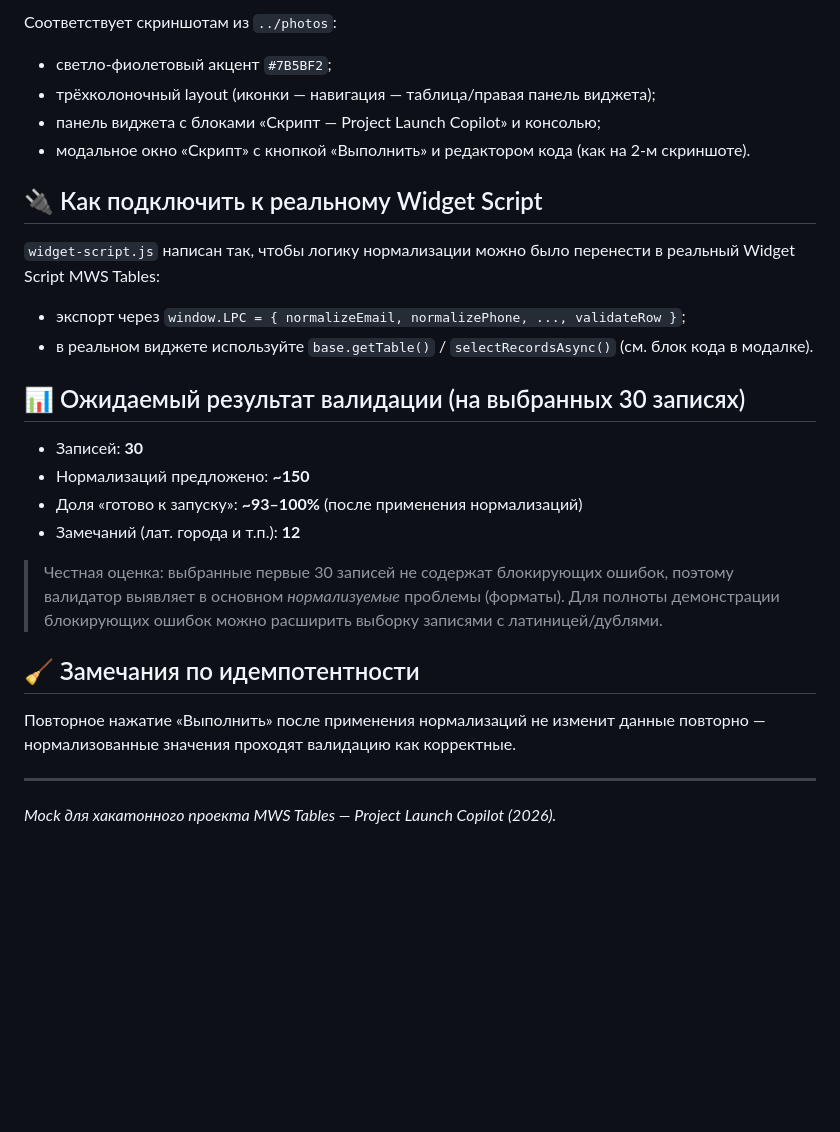
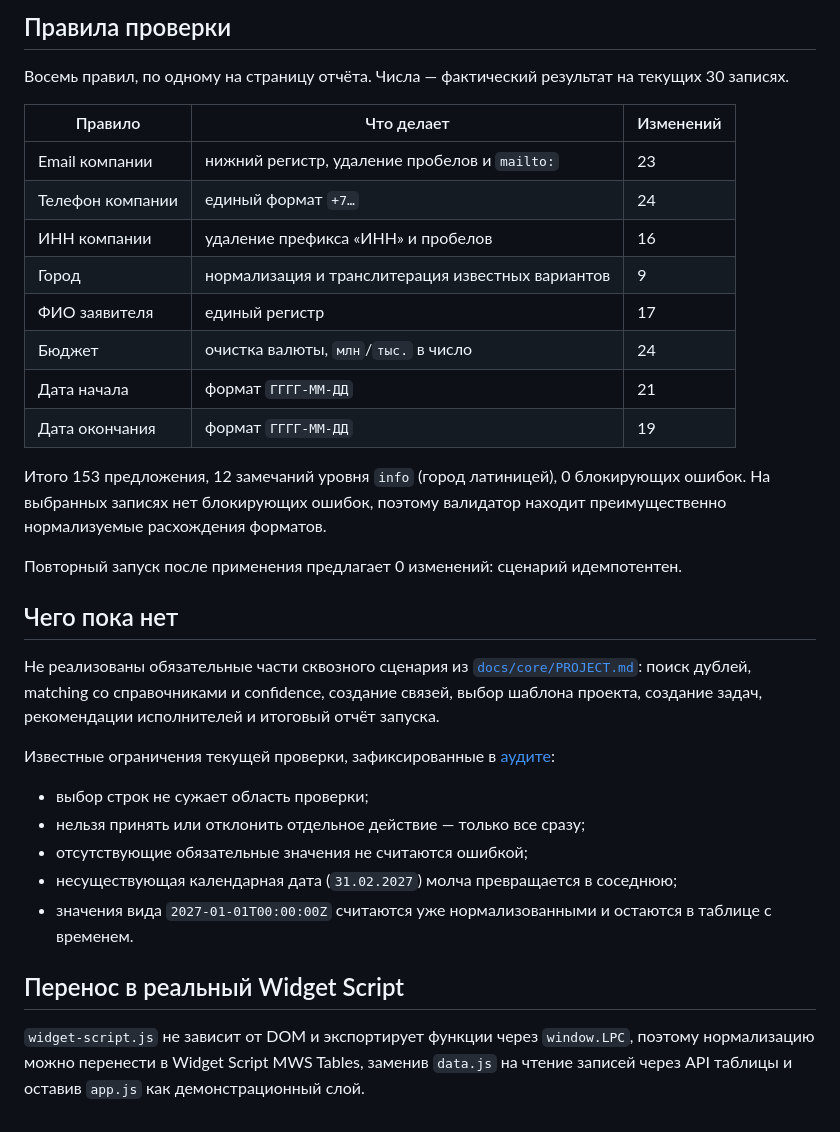
Before and after one commit to tmaxell/AIProductHack2026, a Markdown page: solution/mvp/README.md, the part around one of its changes. Drawn GitHub-style; blank space fills up the shorter version.

```diff
--- a/solution/mvp/README.md
+++ b/solution/mvp/README.md
@@ -63,31 +60,46 @@ python3 -m http.server 8088
 
-Соответствует скриншотам из `../photos`:
-- светло-фиолетовый акцент `#7B5BF2`;
-- трёхколоночный layout (иконки — навигация — таблица/правая панель виджета);
-- панель виджета с блоками «Скрипт — Project Launch Copilot» и консолью;
-- модальное окно «Скрипт» с кнопкой «Выполнить» и редактором кода (как на 2-м скриншоте).
+## Правила проверки
 
-## 🔌 Как подключить к реальному Widget Script
+Восемь правил, по одному на страницу отчёта. Числа — фактический результат на
+текущих 30 записях.
 
-`widget-script.js` написан так, чтобы логику нормализации можно было перенести в реальный
-Widget Script MWS Tables:
-- экспорт через `window.LPC = { normalizeEmail, normalizePhone, ..., validateRow }`;
-- в реальном виджете используйте `base.getTable()` / `selectRecordsAsync()` (см. блок кода в модалке).
+| Правило | Что делает | Изменений |
+|---------|------------|-----------|
+| Email компании | нижний регистр, удаление пробелов и `mailto:` | 23 |
+| Телефон компании | единый формат `+7…` | 24 |
+| ИНН компании | удаление префикса «ИНН» и пробелов | 16 |
+| Город | нормализация и транслитерация известных вариантов | 9 |
+| ФИО заявителя | единый регистр | 17 |
+| Бюджет | очистка валюты, `млн`/`тыс.` в число | 24 |
+| Дата начала | формат `ГГГГ-ММ-ДД` | 21 |
+| Дата окончания | формат `ГГГГ-ММ-ДД` | 19 |
 
-## 📊 Ожидаемый результат валидации (на выбранных 30 записях)
+Итого 153 предложения, 12 замечаний уровня `info` (город латиницей),
+0 блокирующих ошибок. На выбранных записях нет блокирующих ошибок, поэтому
+валидатор находит преимущественно нормализуемые расхождения форматов.
 
-- Записей: **30**
-- Нормализаций предложено: **~150**
-- Доля «готово к запуску»: **~93–100%** (после применения нормализаций)
-- Замечаний (лат. города и т.п.): **12**
+Повторный запуск после применения предлагает 0 изменений: сценарий идемпотентен.
 
-> Честная оценка: выбранные первые 30 записей не содержат блокирующих ошибок,
-> поэтому валидатор выявляет в основном *нормализуемые* проблемы (форматы).
-> Для полноты демонстрации блокирующих ошибок можно расширить выборку записями с латиницей/дублями.
+## Чего пока нет
 
-## 🧹 Замечания по идемпотентности
-Повторное нажатие «Выполнить» после применения нормализаций не изменит данные повторно —
-нормализованные значения проходят валидацию как корректные.
+Не реализованы обязательные части сквозного сценария из
+[`docs/core/PROJECT.md`](../../docs/core/PROJECT.md): поиск дублей, matching со
+справочниками и confidence, создание связей, выбор шаблона проекта, создание
+задач, рекомендации исполнителей и итоговый отчёт запуска.
 
----
-*Mock для хакатонного проекта MWS Tables — Project Launch Copilot (2026).*
+Известные ограничения текущей проверки, зафиксированные в
+[аудите](../../research/mvp-ui-audit-2026-09-06.md):
+
+- выбор строк не сужает область проверки;
+- нельзя принять или отклонить отдельное действие — только все сразу;
+- отсутствующие обязательные значения не считаются ошибкой;
+- несуществующая календарная дата (`31.02.2027`) молча превращается в соседнюю;
+- значения вида `2027-01-01T00:00:00Z` считаются уже нормализованными и остаются
+  в таблице с временем.
+
+## Перенос в реальный Widget Script
+
+`widget-script.js` не зависит от DOM и экспортирует функции через `window.LPC`,
+поэтому нормализацию можно перенести в Widget Script MWS Tables, заменив
+`data.js` на чтение записей через API таблицы и оставив `app.js` как
+демонстрационный слой.
```
Also changed, not shown: other parts of solution/mvp/README.md (+41 -44 lines).
